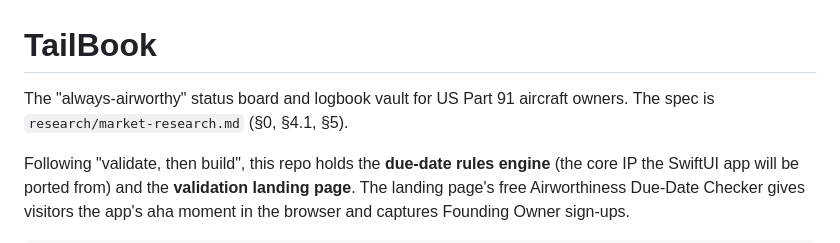
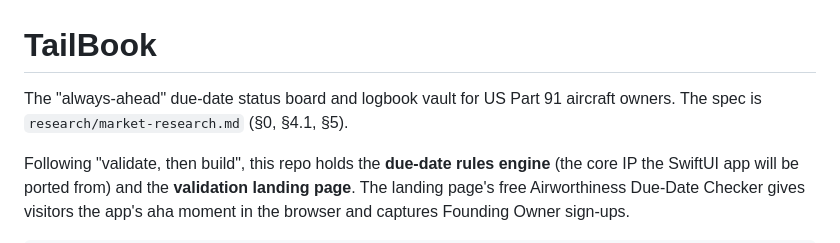
Before and after one commit to BrandonBurkey/tailbook, a Markdown page: README.md, the part around the change. Drawn GitHub-style.

Commit message:
README: drop airworthiness-verdict wording
Co-Authored-By: Claude Opus 5.5 <noreply@anthropic.com>
Claude-Session: https://claude.ai/code/session_01Y2vsjyATJnvMn6sg4gZ1ve

```diff
--- a/README.md
+++ b/README.md
@@ -1,6 +1,6 @@
 # TailBook
 
-The "always-airworthy" status board and logbook vault for US Part 91 aircraft owners. The spec is `research/market-research.md` (§0, §4.1, §5).
+The "always-ahead" due-date status board and logbook vault for US Part 91 aircraft owners. The spec is `research/market-research.md` (§0, §4.1, §5).
 
 Following "validate, then build", this repo holds the **due-date rules engine** (the core IP the SwiftUI app will be ported from) and the **validation landing page**. The landing page's free Airworthiness Due-Date Checker gives visitors the app's aha moment in the browser and captures Founding Owner sign-ups.
 
```
